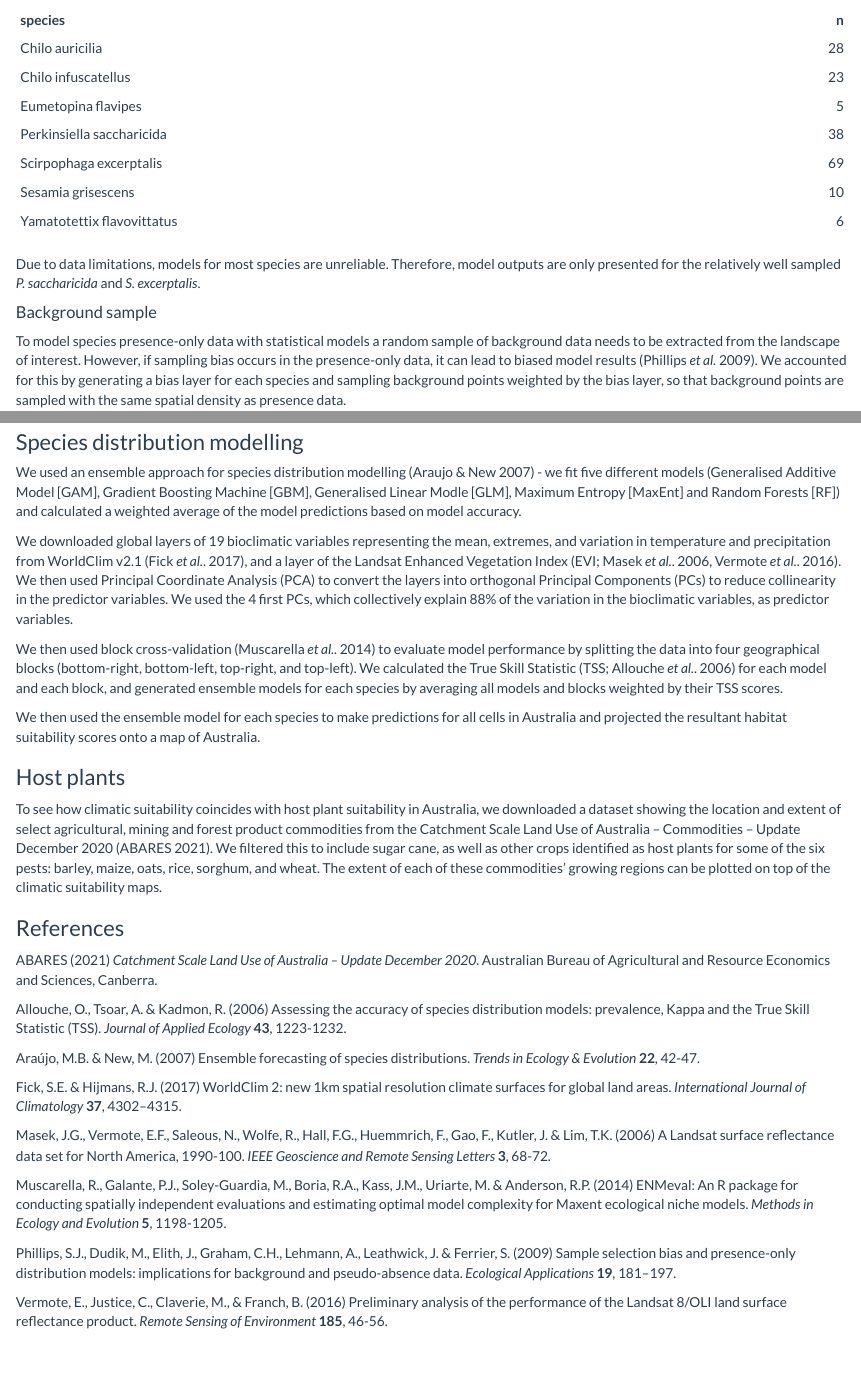
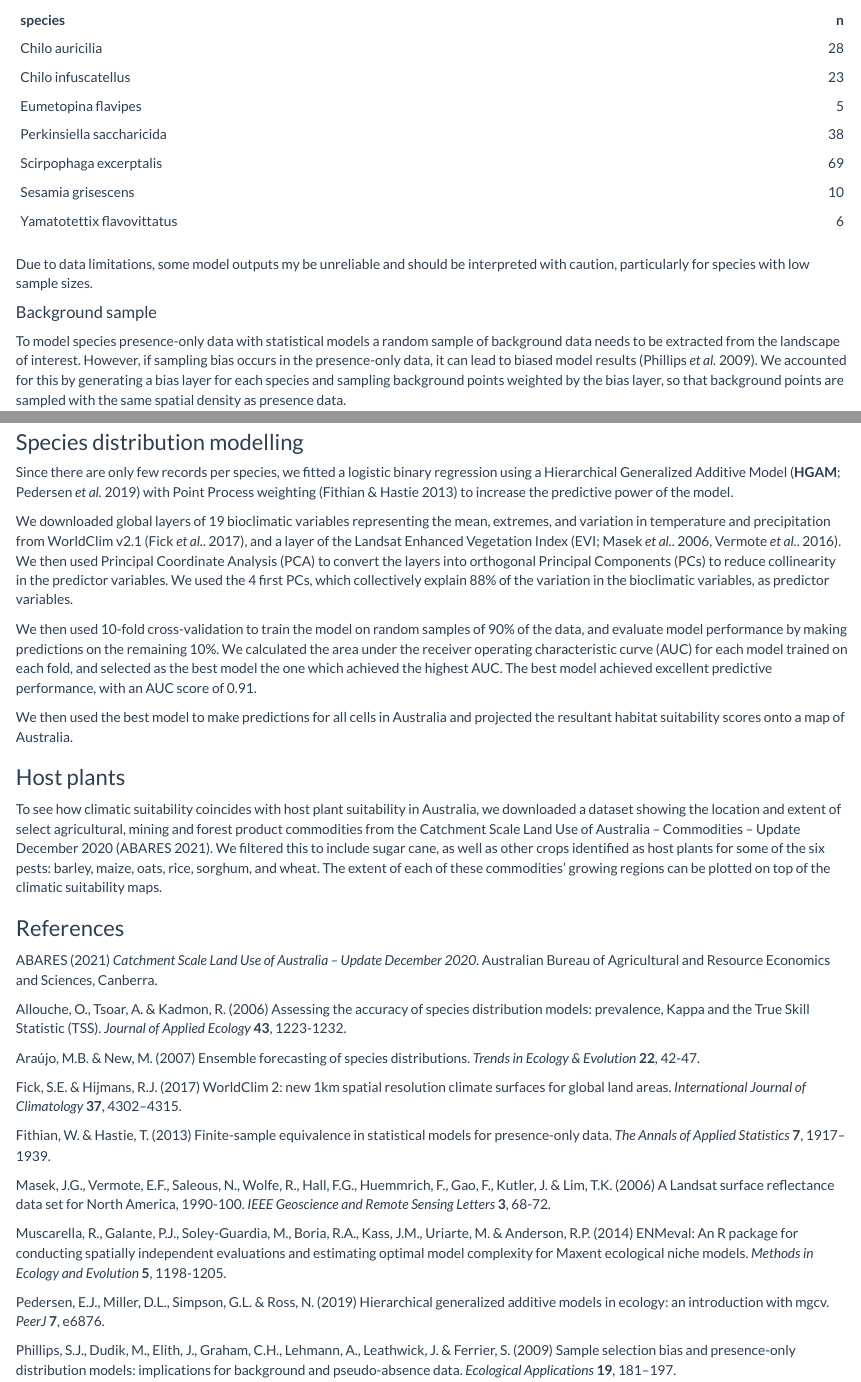
Before and after one commit to cesaraustralia/SugarPestsSDM, an R Markdown document (modelling_info.Rmd): the page in a window 1100 px wide, from 330 px down, and a second part further down, joined at a grey line. The pictures show the output file modelling_info.html that the author committed with the source, opened offline.

Commit message:
back to hgam

````diff
--- a/modelling_info.Rmd
+++ b/modelling_info.Rmd
@@ -28,7 +28,7 @@ library(knitr)
 kable(sp_all)
 ```
 
-Due to data limitations, models for most species are unreliable. Therefore, model outputs are only presented for the relatively well sampled *P. saccharicida* and *S. excerptalis*.
+Due to data limitations, some model outputs my be unreliable and should be interpreted with caution, particularly for species with low sample sizes.
 
 #### Background sample
 
@@ -40,13 +40,18 @@ For each species we created a spatial kernel density estimate around its occurre
 
 ### Species distribution modelling
 
-We used an ensemble approach for species distribution modelling (Araujo & New 2007) - we fit five different models (Generalised Additive Model [GAM], Gradient Boosting Machine [GBM], Generalised Linear Modle [GLM], Maximum Entropy [MaxEnt] and Random Forests [RF]) and calculated a weighted average of the model predictions based on model accuracy.
+<!-- We used an ensemble approach for species distribution modelling (Araujo & New 2007) - we fit five different models (Generalised Additive Model [GAM], Gradient Boosting Machine [GBM], Generalised Linear Modle [GLM], Maximum Entropy [MaxEnt] and Random Forests [RF]) and calculated a weighted average of the model predictions based on model accuracy. -->
+
+Since there are only few records per species, we fitted a logistic binary regression using a Hierarchical Generalized Additive Model (**HGAM**; Pedersen *et al.* 2019) with Point Process weighting (Fithian & Hastie 2013) to increase the predictive power of the model.
 
 We downloaded global layers of 19 bioclimatic variables representing the mean, extremes, and variation in temperature and precipitation from WorldClim v2.1 (Fick *et al.*. 2017), and a layer of the Landsat Enhanced Vegetation Index (EVI; Masek *et al.*. 2006, Vermote *et al.*. 2016). We then used Principal Coordinate Analysis (PCA) to convert the layers into orthogonal Principal Components (PCs) to reduce collinearity in the predictor variables. We used the 4 first PCs, which collectively explain 88% of the variation in the bioclimatic variables, as predictor variables.
 
-We then used block cross-validation (Muscarella *et al.*. 2014) to evaluate model performance by splitting the data into four geographical blocks (bottom-right, bottom-left, top-right, and top-left). We calculated the True Skill Statistic (TSS; Allouche *et al.*. 2006) for each model and each block, and generated ensemble models for each species by averaging all models and blocks weighted by their TSS scores.
+<!-- We then used block cross-validation (Muscarella *et al.*. 2014) to evaluate model performance by splitting the data into four geographical blocks (bottom-right, bottom-left, top-right, and top-left). We calculated the True Skill Statistic (TSS; Allouche *et al.*. 2006) for each model and each block, and generated ensemble models for each species by averaging all models and blocks weighted by their TSS scores. -->
 
-We then used the ensemble model for each species to make predictions for all cells in Australia and projected the resultant habitat suitability scores onto a map of Australia.
+We then used 10-fold cross-validation to train the model on random samples of 90% of the data, and evaluate model performance by making predictions on the remaining 10%. We calculated the area under the receiver operating characteristic curve (AUC) for each model trained on each fold, and selected as the best model the one which achieved the highest AUC. The best model achieved excellent predictive performance, with an AUC score of 0.91.
+
+<!-- We then used the ensemble model for each species to make predictions for all cells in Australia and projected the resultant habitat suitability scores onto a map of Australia. -->
+We then used the best model to make predictions for all cells in Australia and projected the resultant habitat suitability scores onto a map of Australia.
 
 ### Host plants
 
@@ -62,10 +67,14 @@ Araújo, M.B. & New, M. (2007) Ensemble forecasting of species distributions. *T
 
 Fick, S.E. & Hijmans, R.J. (2017) WorldClim 2: new 1km spatial resolution climate surfaces for global land areas. *International Journal of Climatology* **37**, 4302–4315.
 
+Fithian, W. & Hastie, T. (2013) Finite-sample equivalence in statistical models for presence-only data. *The Annals of Applied Statistics* **7**, 1917–1939.
+
 Masek, J.G., Vermote, E.F., Saleous, N., Wolfe, R., Hall, F.G., Huemmrich, F., Gao, F., Kutler, J. & Lim, T.K. (2006) A Landsat surface reflectance data set for North America, 1990-100. *IEEE Geoscience and Remote Sensing Letters* **3**, 68-72.
 
 Muscarella, R., Galante, P.J., Soley-Guardia, M., Boria, R.A., Kass, J.M., Uriarte, M. & Anderson, R.P. (2014) ENMeval: An R package for conducting spatially independent evaluations and estimating optimal model complexity for Maxent ecological niche models. *Methods in Ecology and Evolution* **5**, 1198-1205.
 
+Pedersen, E.J., Miller, D.L., Simpson, G.L. & Ross, N. (2019) Hierarchical generalized additive models in ecology: an introduction with mgcv. *PeerJ* **7**, e6876.
+
 Phillips, S.J., Dudik, M., Elith, J., Graham, C.H., Lehmann, A., Leathwick, J. & Ferrier, S. (2009) Sample selection bias and presence-only distribution models: implications for background and pseudo-absence data. *Ecological Applications* **19**, 181–197.
 
 Vermote, E., Justice, C., Claverie, M., & Franch, B. (2016) Preliminary analysis of the performance of the Landsat 8/OLI land surface reflectance product. *Remote Sensing of Environment* **185**, 46-56.
````
Also changed, not shown: app.R (+6 -1 lines), modelling_info.html, 7 other files.
